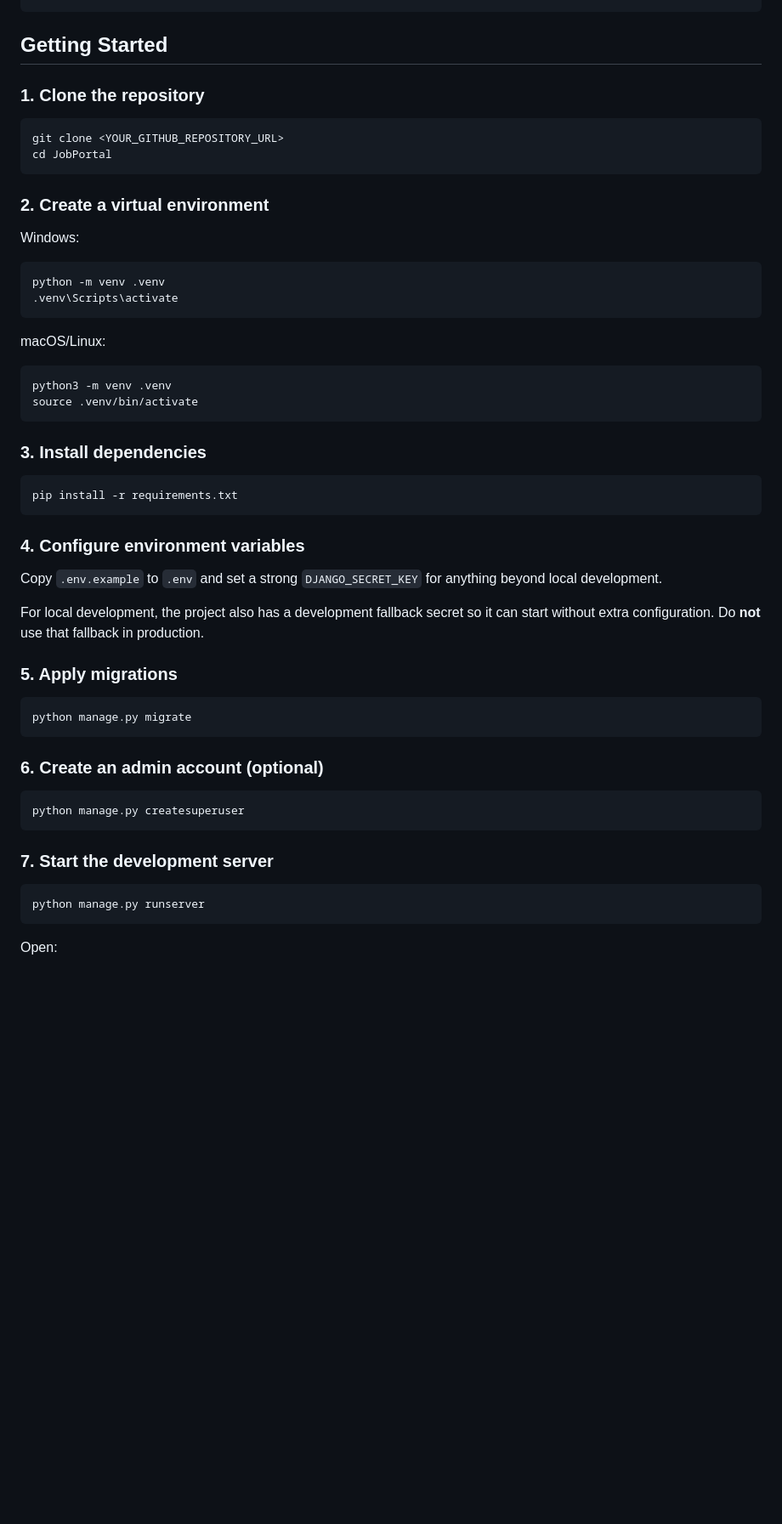
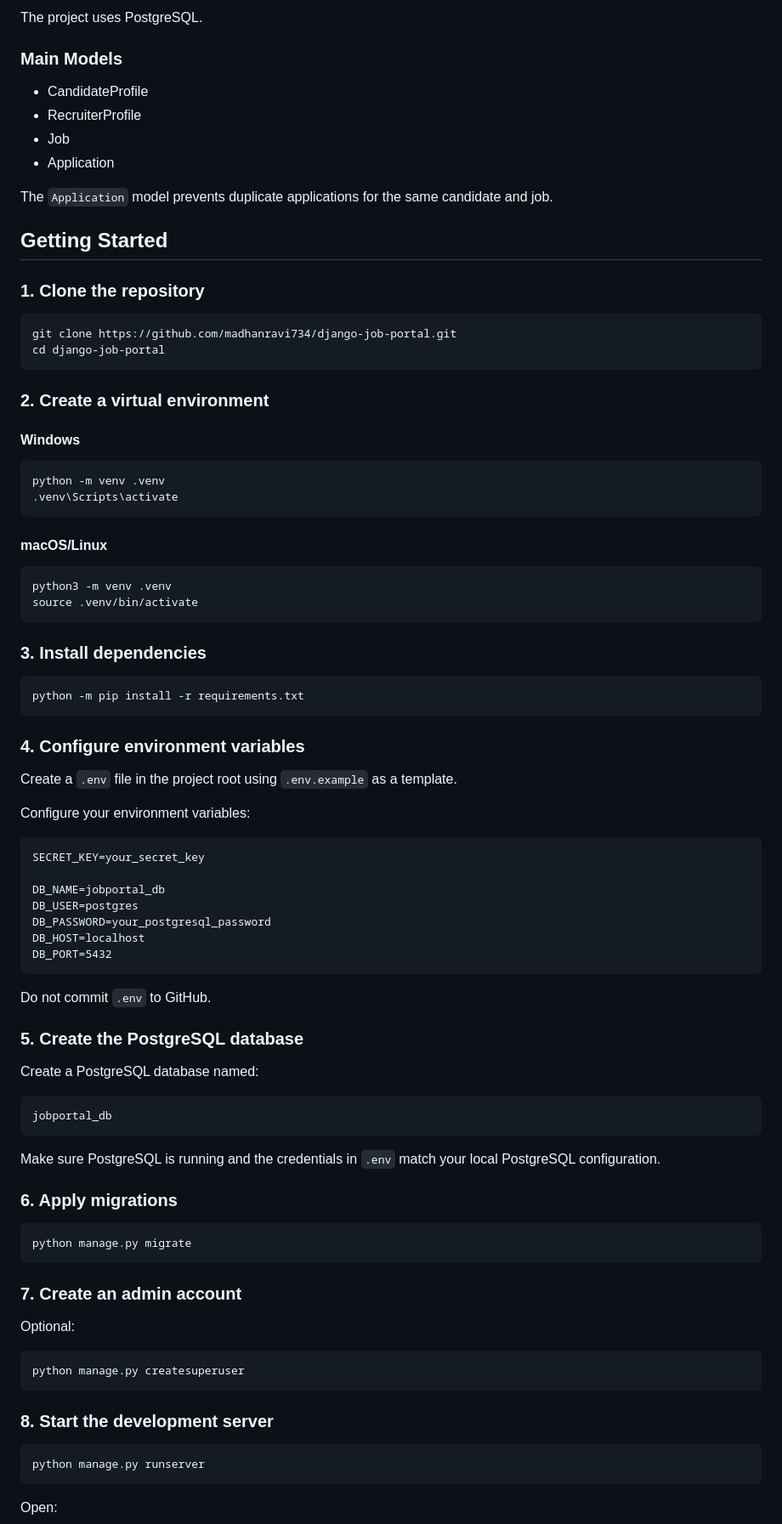
Before and after one commit to madhanravi734/django-job-portal, a Markdown page: README.md, the part around one of its changes. Shown at 85% size. GitHub-like rendering; blank space fills up the shorter version.

````diff
--- a/README.md
+++ b/README.md
@@ -63,23 +163,33 @@ JobPortal/
+The project uses PostgreSQL.
+
+### Main Models
+
+- CandidateProfile
+- RecruiterProfile
+- Job
+- Application
+
+The `Application` model prevents duplicate applications for the same candidate and job.
 
 ## Getting Started
 
 ### 1. Clone the repository
 
 ```bash
-git clone <YOUR_GITHUB_REPOSITORY_URL>
-cd JobPortal
+git clone https://github.com/madhanravi734/django-job-portal.git
+cd django-job-portal
 ```
 
 ### 2. Create a virtual environment
 
-Windows:
+#### Windows
 
 ```bash
 python -m venv .venv
 .venv\Scripts\activate
 ```
 
-macOS/Linux:
+#### macOS/Linux
 
 ```bash
 python3 -m venv .venv
@@ -89,28 +199,52 @@ source .venv/bin/activate
 ### 3. Install dependencies
 
 ```bash
-pip install -r requirements.txt
+python -m pip install -r requirements.txt
 ```
 
 ### 4. Configure environment variables
 
-Copy `.env.example` to `.env` and set a strong `DJANGO_SECRET_KEY` for anything beyond local development.
+Create a `.env` file in the project root using `.env.example` as a template.
 
-For local development, the project also has a development fallback secret so it can start without extra configuration. Do **not** use that fallback in production.
+Configure your environment variables:
 
-### 5. Apply migrations
+```text
+SECRET_KEY=your_secret_key
+
+DB_NAME=jobportal_db
+DB_USER=postgres
+DB_PASSWORD=your_postgresql_password
+DB_HOST=localhost
+DB_PORT=5432
+```
+
+Do not commit `.env` to GitHub.
+
+### 5. Create the PostgreSQL database
+
+Create a PostgreSQL database named:
+
+```text
+jobportal_db
+```
+
+Make sure PostgreSQL is running and the credentials in `.env` match your local PostgreSQL configuration.
+
+### 6. Apply migrations
 
 ```bash
 python manage.py migrate
 ```
 
-### 6. Create an admin account (optional)
+### 7. Create an admin account
+
+Optional:
 
 ```bash
 python manage.py createsuperuser
 ```
 
-### 7. Start the development server
+### 8. Start the development server
 
 ```bash
 python manage.py runserver
````
Also changed, not shown: other parts of README.md (+157 -57 lines).
